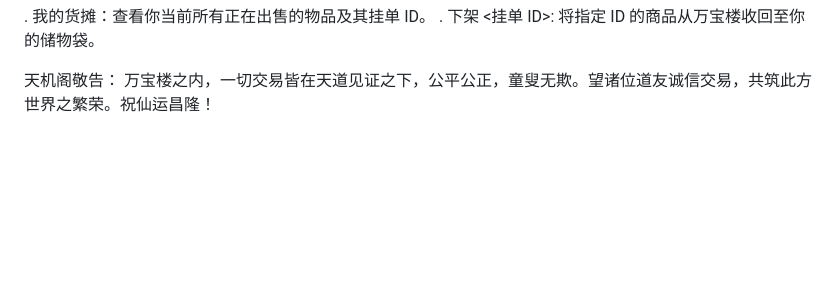
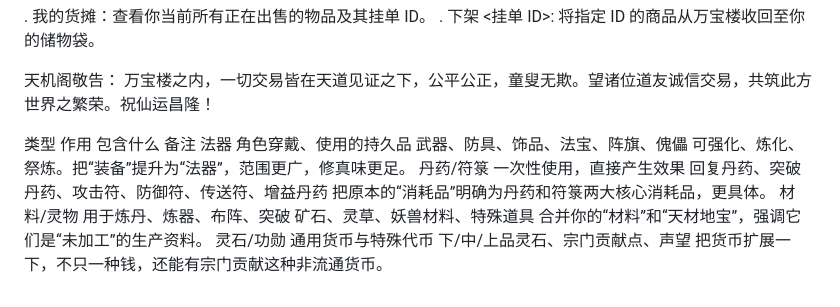
Before and after one commit to 1592363624/astrbot_plugin_xiuxian_shell, a Markdown page: doc/设计大纲.md, the part around the change. Rendered like a GitHub page; blank space fills up the shorter version.

```diff
--- a/doc/设计大纲.md
+++ b/doc/设计大纲.md
@@ -214,3 +214,11 @@
 
 天机阁敬告：
 万宝楼之内，一切交易皆在天道见证之下，公平公正，童叟无欺。望诸位道友诚信交易，共筑此方世界之繁荣。祝仙运昌隆！
+
+
+
+类型	作用	包含什么	备注
+法器	角色穿戴、使用的持久品	武器、防具、饰品、法宝、阵旗、傀儡	可强化、炼化、祭炼。把“装备”提升为“法器”，范围更广，修真味更足。
+丹药/符箓	一次性使用，直接产生效果	回复丹药、突破丹药、攻击符、防御符、传送符、增益丹药	把原本的“消耗品”明确为丹药和符箓两大核心消耗品，更具体。
+材料/灵物	用于炼丹、炼器、布阵、突破	矿石、灵草、妖兽材料、特殊道具	合并你的“材料”和“天材地宝”，强调它们是“未加工”的生产资料。
+灵石/功勋	通用货币与特殊代币	下/中/上品灵石、宗门贡献点、声望	把货币扩展一下，不只一种钱，还能有宗门贡献这种非流通货币。
```
Also changed, not shown: .trae/rules/astrbot 文字游戏数据存储规则.md (added, +30 -0 lines).
